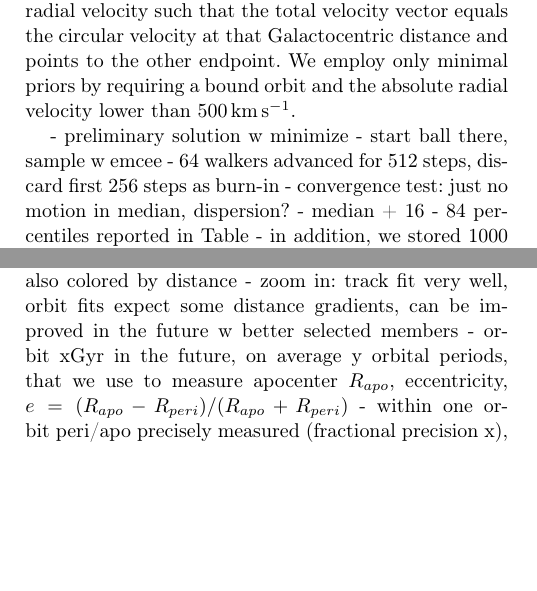
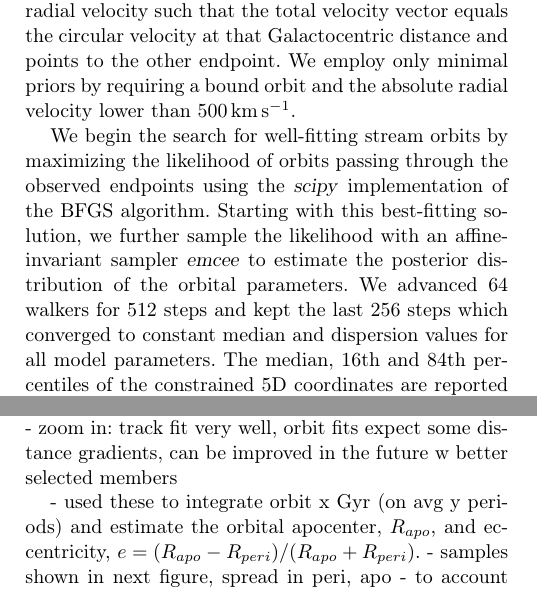
Before and after one commit to abonaca/disrupted_gc, a LaTeX paper (paper/disrupted_gc.tex): two parts of the columns of page 2 of 4, joined at a grey line, cut so that both start at the same text, the shorter picture padded with empty space. Compiled offline with pdfLaTeX.

Commit message:
fitting text

```diff
--- a/paper/disrupted_gc.tex
+++ b/paper/disrupted_gc.tex
@@ -91,18 +91,23 @@ At the R.A. of the stream endpoints, we evaluate the orbital declinations, dista
 The orbits are initialized at one of the stream endpoints, with a radial velocity such that the total velocity vector equals the circular velocity at that Galactocentric distance and points to the other endpoint.
 We employ only minimal priors by requiring a bound orbit and the absolute radial velocity lower than 500\,\kms.
 
-- preliminary solution w minimize
-- start ball there, sample w emcee
-- 64 walkers advanced for 512 steps, discard first 256 steps as burn-in
-- convergence test: just no motion in median, dispersion?
-- median + 16 - 84 percentiles reported in Table
-- in addition, we stored 1000 random posterior samples \footnote{available at the project repository \url{https://github.com/abonaca/disrupted_gc}}, and used them to propagate covariances into orbital parameters and cluster masses
-
+We begin the search for well-fitting stream orbits by maximizing the likelihood of orbits passing through the observed endpoints using the \package{scipy} implementation of the BFGS algorithm.
+Starting with this best-fitting solution, we further sample the likelihood with an affine-invariant sampler \package{emcee} to estimate the posterior distribution of the orbital parameters.
+We advanced 64 walkers for 512 steps and kept the last 256 steps which converged to constant median and dispersion values for all model parameters.
+The median, 16th and 84th percentiles of the constrained 5D coordinates are reported for each stream's orbit in Table~\ref{table:constraints}.
 - results in figure: lines samples from the posterior, also colored by distance
 - zoom in: track fit very well, orbit fits expect some distance gradients, can be improved in the future w better selected members
-- orbit xGyr in the future, on average y orbital periods, that we use to measure apocenter $R_{apo}$, eccentricity, $e=(R_{apo} - R_{peri})/(R_{apo} + R_{peri})$
-- within one orbit peri/apo precisely measured (fractional precision x), across samples, median/90 percentile fractional uncertainty for apocenter, eccentricity
-- two examples: different kinds of orbits, same precision?
+
+- used these to integrate orbit x Gyr (on avg y periods) and estimate the orbital apocenter, $R_{apo}$, and eccentricity, $e=(R_{apo} - R_{peri})/(R_{apo} + R_{peri})$.
+- samples shown in next figure, spread in peri, apo
+- to account for these covariances, but keep runtime manageable, we calculated orbits using 1000 random samples from the posterior \footnote{available at the project repository \url{https://github.com/abonaca/disrupted_gc}}, and report the median, 16th and 84th percentiles of the orbital apocenter and eccentricity in Table~\ref{table:constraints}.
+
+% In addition, we stored 1000 random posterior samples \footnote{available at the project repository \url{https://github.com/abonaca/disrupted_gc}} and used them to estimate the orbital eccentricity, pericenter
+% estimate propagate parameter covariances into orbital parameters and cluster masses
+
+% - orbit xGyr in the future, on average y orbital periods, that we use to measure apocenter $R_{apo}$, eccentricity, $e=(R_{apo} - R_{peri})/(R_{apo} + R_{peri})$
+% - within one orbit peri/apo precisely measured (fractional precision x), across samples, median/90 percentile fractional uncertainty for apocenter, eccentricity
+% - two examples: different kinds of orbits, same precision?
 
 
 \section{Masses of Disrupted GCs}
```
